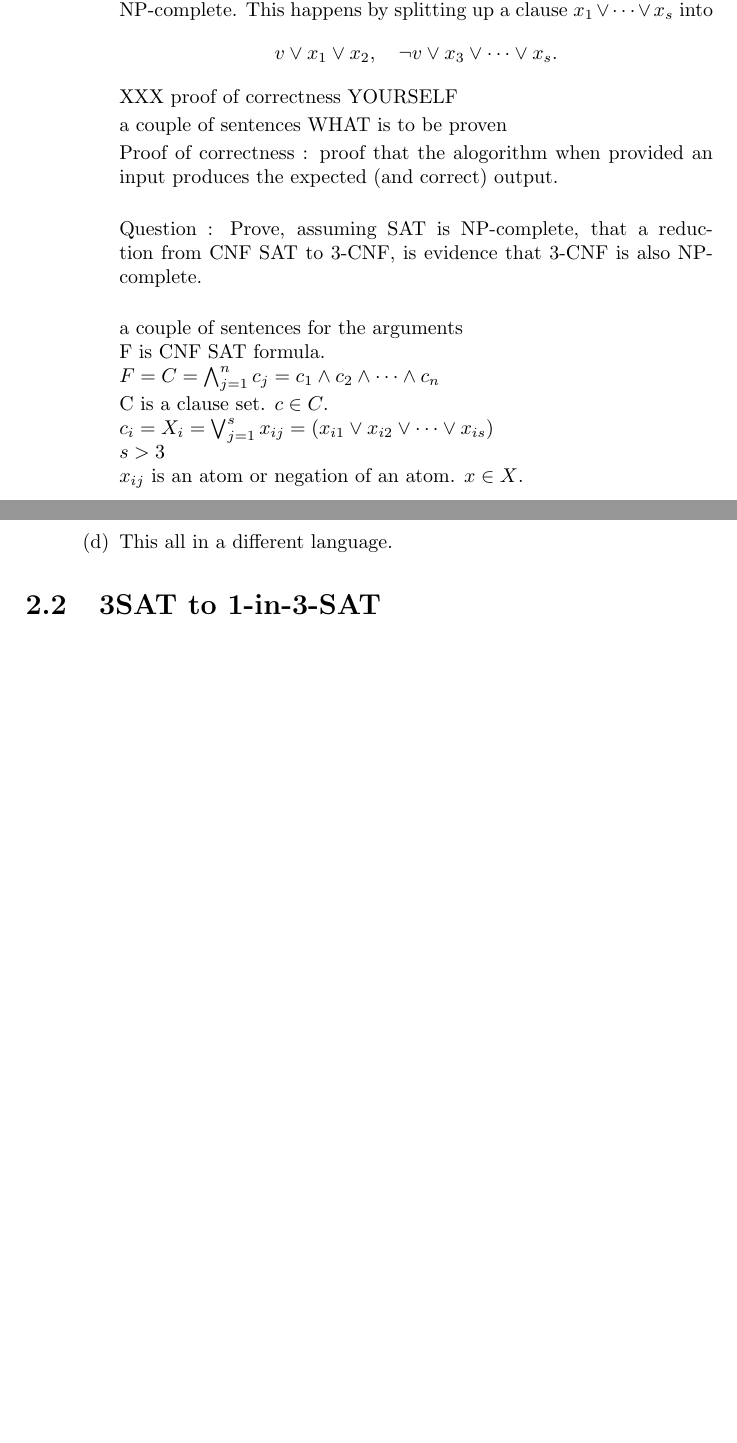
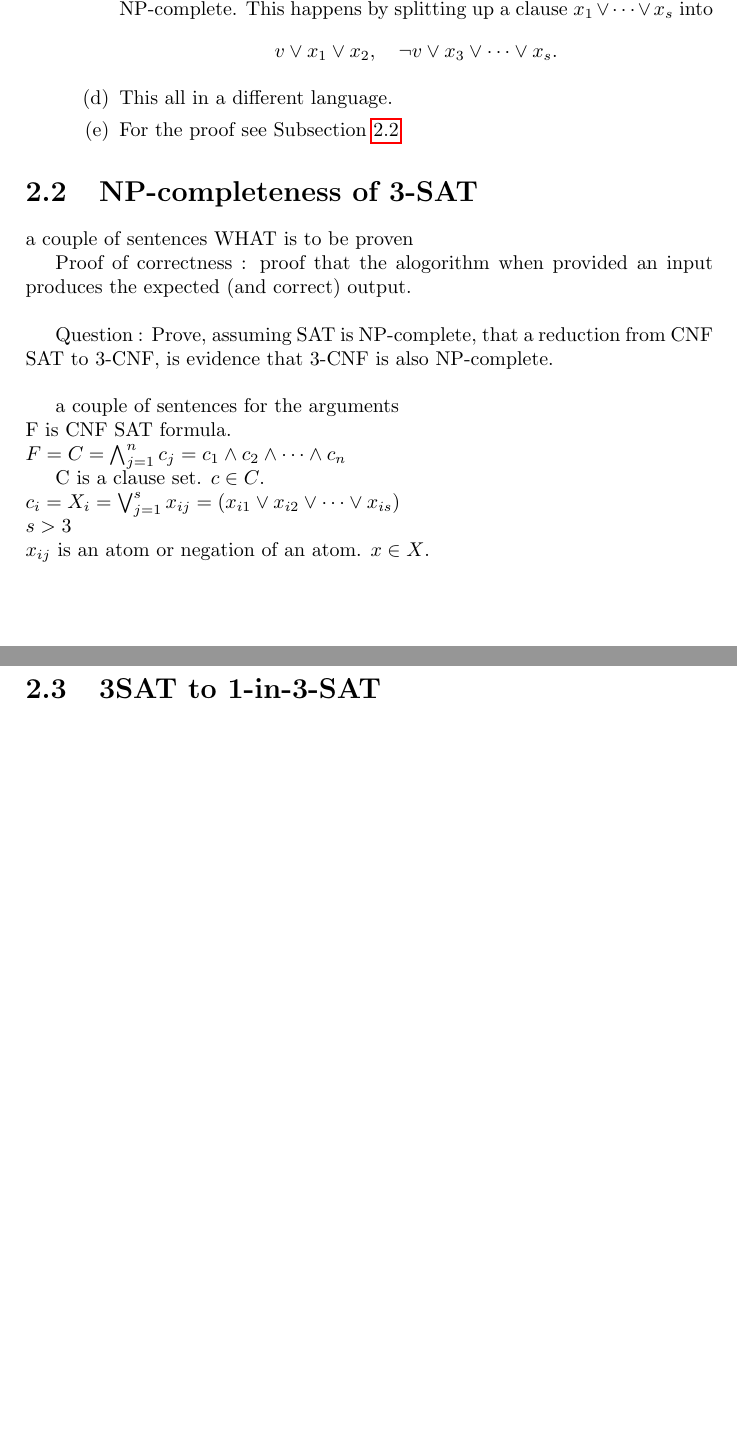
Before and after one commit to OKullmann/NPCompleteReductionsProject, a LaTeX document (ExploringReductions.tex): two parts of pages 7 and 8 of 9, joined at a grey line, cut so that both start at the same text, the shorter picture padded with empty space. Compiled offline with pdfLaTeX.

Commit message:
Moved proof to dedicated Section.
EVERYTHING essential needs to be expanded into sections and
subsections. Enumerations are only for *short* items.

```diff
--- a/ExploringReductions.tex
+++ b/ExploringReductions.tex
@@ -117,7 +117,16 @@
     \begin{displaymath}
       v \vee x_1 \vee x_2, \quad \neg v \vee x_3 \vee \dots \vee x_s.
     \end{displaymath}
-XXX proof of correctness YOURSELF
+  \item This all in a different language.
+  \item For the proof see Subsection \ref{sec:3SATNPcomp}
+  \end{enumerate}
+
+\end{enumerate}
+
+
+
+\section{NP-completeness of 3-SAT}
+\label{sec:3SATNPcomp}
 
 a couple of sentences WHAT is to be proven
 
@@ -153,10 +162,6 @@ $x \in X$.$v \in X'$.\\
 $F'$ is only satsifiable iff $F$ is satisfiable, also $c'_i$ is equivalent to $c_i$ as the compound proposition $(v_{ik} \wedge \neg v_{ik})$ is a contradiction and according to identity laws effectivly leaves the original clause's unchnaged, just as in addition, adding a $(1 + -1)$ to an eqaution results in the same equation.
 \\
 
-  \item This all in a different language.
-  \end{enumerate}
-
-\end{enumerate}
 \begin{comment}
 $\phi$ = $( x_1 \wedge x_2 ) \vee (\neg x_1 \vee x_3) \wedge \neg x_2$
 \\
```
Also changed, not shown: ExploringReductions.tex (2 more changed lines).
